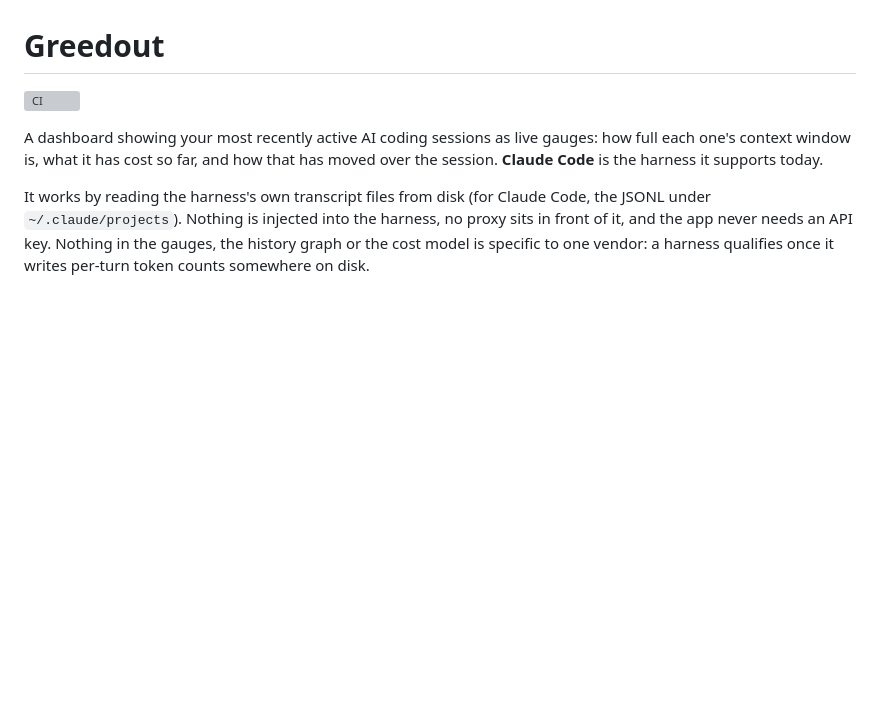
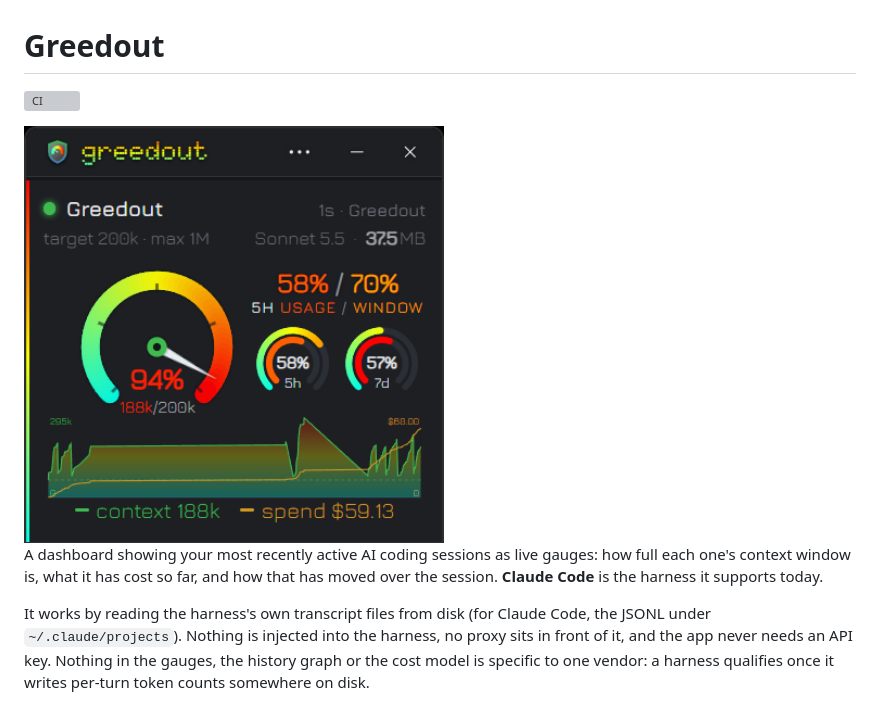
Before and after one commit to kjustinkeener/Greedout, a Markdown page: README.md, the part around the change. GitHub-like rendering; pictures changed too: docs/img/greedout-overview.png (added); blank space fills up the shorter version; grey boxes are pictures that could not be loaded.

Commit message:
Add overview image to the README
Co-Authored-By: Claude Sonnet 5.5 <noreply@anthropic.com>

```diff
--- a/README.md
+++ b/README.md
@@ -1,6 +1,8 @@
 # Greedout
 
 [![CI](https://github.com/kjustinkeener/Greedout/actions/workflows/ci.yml/badge.svg)](https://github.com/kjustinkeener/Greedout/actions/workflows/ci.yml)
+
+<img src="docs/img/greedout-overview.png" alt="Greedout showing context usage and spend for a coding session" width="420">
 
 A dashboard showing your most recently active AI coding sessions as live
 gauges: how full each one's context window is, what it has cost so far, and how that has
```
